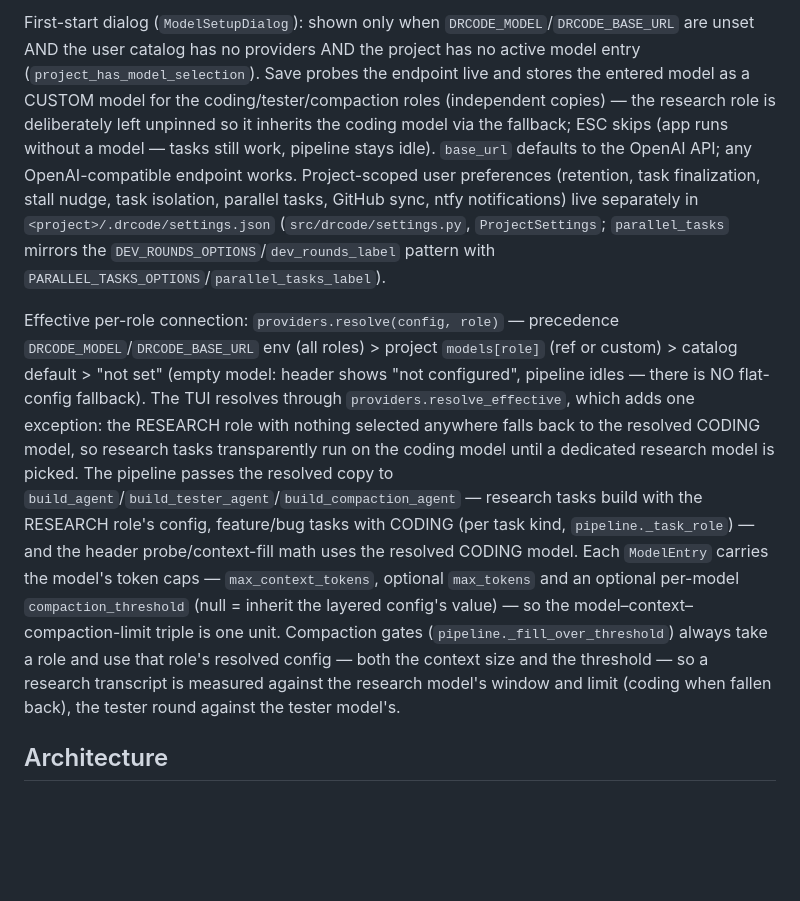
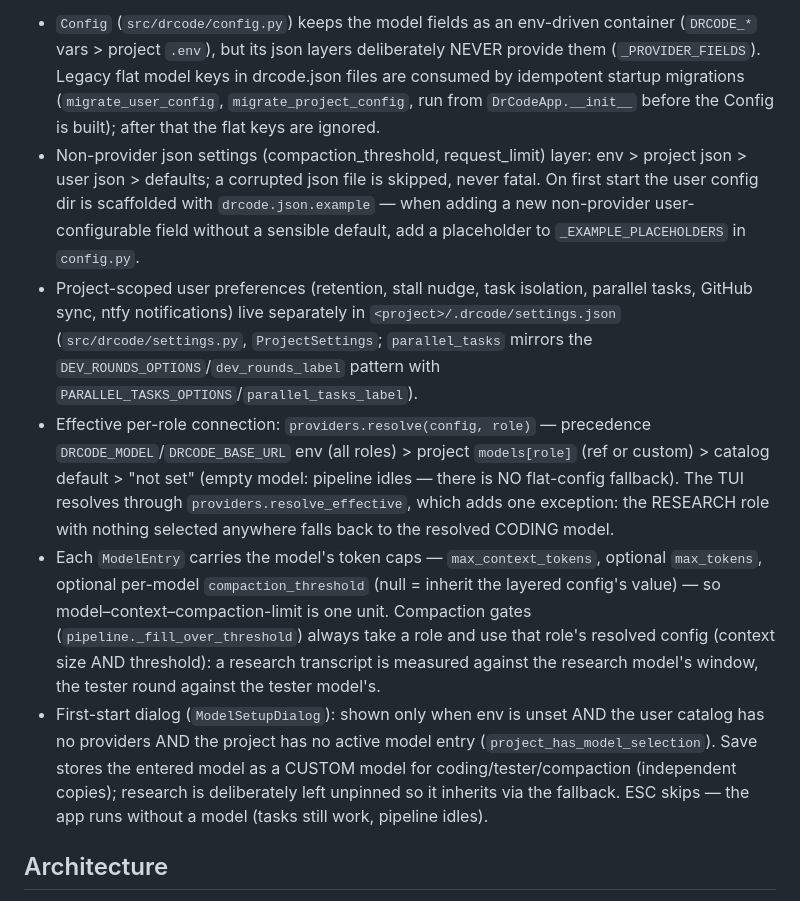
Before and after one commit to DrMoriarty/drcode, a Markdown page: AGENTS.md, the part around one of its changes. Rendered like a GitHub page; blank space fills up the shorter version.

```diff
--- a/AGENTS.md
+++ b/AGENTS.md
@@ -33,7 +41,10 @@ Model selection is two-level (see `src/drcode/providers.py`):
 
-First-start dialog (`ModelSetupDialog`): shown only when `DRCODE_MODEL`/`DRCODE_BASE_URL` are unset AND the user catalog has no providers AND the project has no active model entry (`project_has_model_selection`). Save probes the endpoint live and stores the entered model as a CUSTOM model for the coding/tester/compaction roles (independent copies) — the research role is deliberately left unpinned so it inherits the coding model via the fallback; ESC skips (app runs without a model — tasks still work, pipeline stays idle). `base_url` defaults to the OpenAI API; any OpenAI-compatible endpoint works. Project-scoped user preferences (retention, task finalization, stall nudge, task isolation, parallel tasks, GitHub sync, ntfy notifications) live separately in `<project>/.drcode/settings.json` (`src/drcode/settings.py`, `ProjectSettings`; `parallel_tasks` mirrors the `DEV_ROUNDS_OPTIONS`/`dev_rounds_label` pattern with `PARALLEL_TASKS_OPTIONS`/`parallel_tasks_label`).
-
-Effective per-role connection: `providers.resolve(config, role)` — precedence `DRCODE_MODEL`/`DRCODE_BASE_URL` env (all roles) > project `models[role]` (ref or custom) > catalog default > "not set" (empty model: header shows "not configured", pipeline idles — there is NO flat-config fallback). The TUI resolves through `providers.resolve_effective`, which adds one exception: the RESEARCH role with nothing selected anywhere falls back to the resolved CODING model, so research tasks transparently run on the coding model until a dedicated research model is picked. The pipeline passes the resolved copy to `build_agent`/`build_tester_agent`/`build_compaction_agent` — research tasks build with the RESEARCH role's config, feature/bug tasks with CODING (per task kind, `pipeline._task_role`) — and the header probe/context-fill math uses the resolved CODING model. Each `ModelEntry` carries the model's token caps — `max_context_tokens`, optional `max_tokens` and an optional per-model `compaction_threshold` (null = inherit the layered config's value) — so the model–context–compaction-limit triple is one unit. Compaction gates (`pipeline._fill_over_threshold`) always take a role and use that role's resolved config — both the context size and the threshold — so a research transcript is measured against the research model's window and limit (coding when fallen back), the tester round against the tester model's.
+- `Config` (`src/drcode/config.py`) keeps the model fields as an env-driven container (`DRCODE_*` vars > project `.env`), but its json layers deliberately NEVER provide them (`_PROVIDER_FIELDS`). Legacy flat model keys in drcode.json files are consumed by idempotent startup migrations (`migrate_user_config`, `migrate_project_config`, run from `DrCodeApp.__init__` before the Config is built); after that the flat keys are ignored.
+- Non-provider json settings (compaction_threshold, request_limit) layer: env > project json > user json > defaults; a corrupted json file is skipped, never fatal. On first start the user config dir is scaffolded with `drcode.json.example` — when adding a new non-provider user-configurable field without a sensible default, add a placeholder to `_EXAMPLE_PLACEHOLDERS` in `config.py`.
+- Project-scoped user preferences (retention, stall nudge, task isolation, parallel tasks, GitHub sync, ntfy notifications) live separately in `<project>/.drcode/settings.json` (`src/drcode/settings.py`, `ProjectSettings`; `parallel_tasks` mirrors the `DEV_ROUNDS_OPTIONS`/`dev_rounds_label` pattern with `PARALLEL_TASKS_OPTIONS`/`parallel_tasks_label`).
+- Effective per-role connection: `providers.resolve(config, role)` — precedence `DRCODE_MODEL`/`DRCODE_BASE_URL` env (all roles) > project `models[role]` (ref or custom) > catalog default > "not set" (empty model: pipeline idles — there is NO flat-config fallback). The TUI resolves through `providers.resolve_effective`, which adds one exception: the RESEARCH role with nothing selected anywhere falls back to the resolved CODING model.
+- Each `ModelEntry` carries the model's token caps — `max_context_tokens`, optional `max_tokens`, optional per-model `compaction_threshold` (null = inherit the layered config's value) — so model–context–compaction-limit is one unit. Compaction gates (`pipeline._fill_over_threshold`) always take a role and use that role's resolved config (context size AND threshold): a research transcript is measured against the research model's window, the tester round against the tester model's.
+- First-start dialog (`ModelSetupDialog`): shown only when env is unset AND the user catalog has no providers AND the project has no active model entry (`project_has_model_selection`). Save stores the entered model as a CUSTOM model for coding/tester/compaction (independent copies); research is deliberately left unpinned so it inherits via the fallback. ESC skips — the app runs without a model (tasks still work, pipeline idles).
 
 ## Architecture
 
```
Also changed, not shown: other parts of AGENTS.md (+38 -19 lines).
